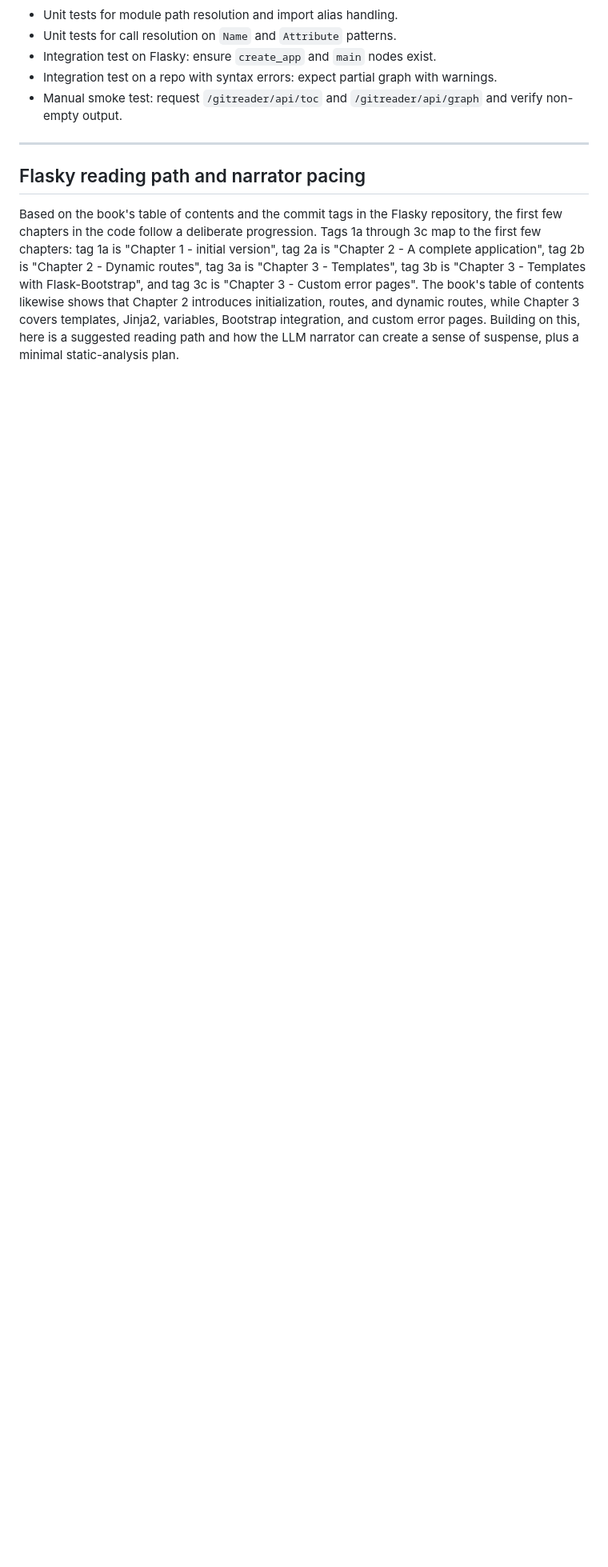
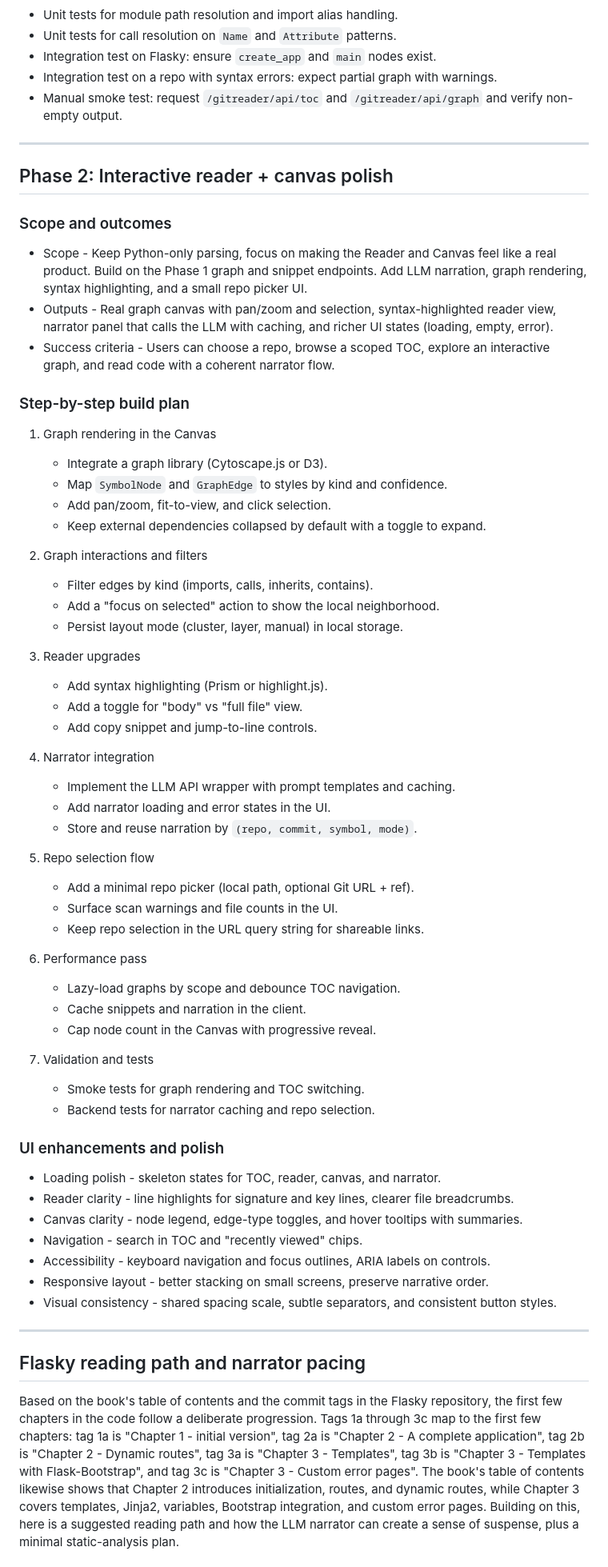
Before and after one commit to stevenrichter16/gitreader, a Markdown page: GITREADER_PLAN.md, the part around the change. Shown at 80% size. Drawn GitHub-style; blank space fills up the shorter version.

Commit message:
Added phase 2 plan

```diff
--- a/GITREADER_PLAN.md
+++ b/GITREADER_PLAN.md
@@ -190,6 +190,63 @@ Real-world repositories are inconsistent. The pipeline must stay resilient and g
 
 ---
 
+## Phase 2: Interactive reader + canvas polish
+
+### Scope and outcomes
+
+- Scope - Keep Python-only parsing, focus on making the Reader and Canvas feel like a real product. Build on the Phase 1 graph and snippet endpoints. Add LLM narration, graph rendering, syntax highlighting, and a small repo picker UI.
+- Outputs - Real graph canvas with pan/zoom and selection, syntax-highlighted reader view, narrator panel that calls the LLM with caching, and richer UI states (loading, empty, error).
+- Success criteria - Users can choose a repo, browse a scoped TOC, explore an interactive graph, and read code with a coherent narrator flow.
+
+### Step-by-step build plan
+
+1. Graph rendering in the Canvas
+   - Integrate a graph library (Cytoscape.js or D3).
+   - Map `SymbolNode` and `GraphEdge` to styles by kind and confidence.
+   - Add pan/zoom, fit-to-view, and click selection.
+   - Keep external dependencies collapsed by default with a toggle to expand.
+
+2. Graph interactions and filters
+   - Filter edges by kind (imports, calls, inherits, contains).
+   - Add a "focus on selected" action to show the local neighborhood.
+   - Persist layout mode (cluster, layer, manual) in local storage.
+
+3. Reader upgrades
+   - Add syntax highlighting (Prism or highlight.js).
+   - Add a toggle for "body" vs "full file" view.
+   - Add copy snippet and jump-to-line controls.
+
+4. Narrator integration
+   - Implement the LLM API wrapper with prompt templates and caching.
+   - Add narrator loading and error states in the UI.
+   - Store and reuse narration by `(repo, commit, symbol, mode)`.
+
+5. Repo selection flow
+   - Add a minimal repo picker (local path, optional Git URL + ref).
+   - Surface scan warnings and file counts in the UI.
+   - Keep repo selection in the URL query string for shareable links.
+
+6. Performance pass
+   - Lazy-load graphs by scope and debounce TOC navigation.
+   - Cache snippets and narration in the client.
+   - Cap node count in the Canvas with progressive reveal.
+
+7. Validation and tests
+   - Smoke tests for graph rendering and TOC switching.
+   - Backend tests for narrator caching and repo selection.
+
+### UI enhancements and polish
+
+- Loading polish - skeleton states for TOC, reader, canvas, and narrator.
+- Reader clarity - line highlights for signature and key lines, clearer file breadcrumbs.
+- Canvas clarity - node legend, edge-type toggles, and hover tooltips with summaries.
+- Navigation - search in TOC and "recently viewed" chips.
+- Accessibility - keyboard navigation and focus outlines, ARIA labels on controls.
+- Responsive layout - better stacking on small screens, preserve narrative order.
+- Visual consistency - shared spacing scale, subtle separators, and consistent button styles.
+
+---
+
 ## Flasky reading path and narrator pacing
 
 Based on the book's table of contents and the commit tags in the Flasky repository, the first few chapters in the code follow a deliberate progression. Tags 1a through 3c map to the first few chapters: tag 1a is "Chapter 1 - initial version", tag 2a is "Chapter 2 - A complete application", tag 2b is "Chapter 2 - Dynamic routes", tag 3a is "Chapter 3 - Templates", tag 3b is "Chapter 3 - Templates with Flask-Bootstrap", and tag 3c is "Chapter 3 - Custom error pages". The book's table of contents likewise shows that Chapter 2 introduces initialization, routes, and dynamic routes, while Chapter 3 covers templates, Jinja2, variables, Bootstrap integration, and custom error pages. Building on this, here is a suggested reading path and how the LLM narrator can create a sense of suspense, plus a minimal static-analysis plan.
```
